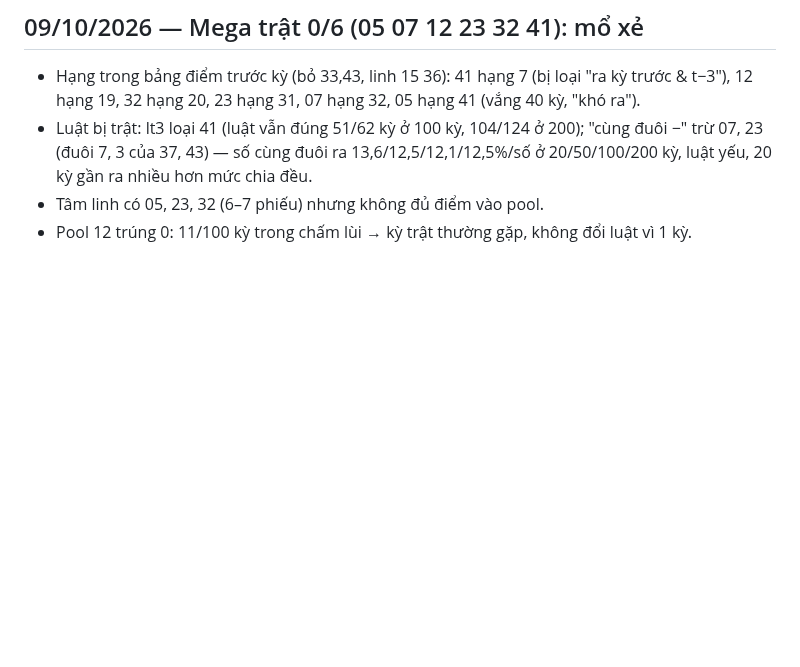
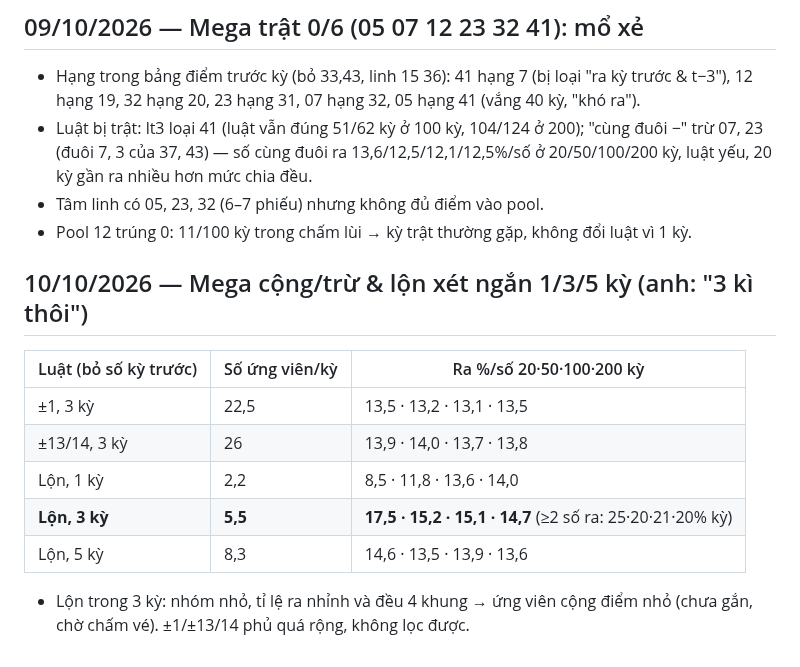
Before and after one commit to heromassk/viettlot, a Markdown page: ghi-chu-quy-luat.md, the part around the change. Rendered like a GitHub page; blank space fills up the shorter version.

Commit message:
Ghi chú: lộn/cộng trừ 3 kỳ Mega
Co-Authored-By: Claude Opus 5.5 <noreply@anthropic.com>
Claude-Session: https://claude.ai/code/session_01Efg1XRafnDA3qXkMu91BiU

```diff
--- a/ghi-chu-quy-luat.md
+++ b/ghi-chu-quy-luat.md
@@ -2245,3 +2245,13 @@ Kỳ ra từ 3 số trở lên thuộc nhóm "dương + tổng" (12 lần gần
 - Luật bị trật: lt3 loại 41 (luật vẫn đúng 51/62 kỳ ở 100 kỳ, 104/124 ở 200); "cùng đuôi −" trừ 07, 23 (đuôi 7, 3 của 37, 43) — số cùng đuôi ra 13,6/12,5/12,1/12,5%/số ở 20/50/100/200 kỳ, luật yếu, 20 kỳ gần ra nhiều hơn mức chia đều.
 - Tâm linh có 05, 23, 32 (6–7 phiếu) nhưng không đủ điểm vào pool.
 - Pool 12 trúng 0: 11/100 kỳ trong chấm lùi → kỳ trật thường gặp, không đổi luật vì 1 kỳ.
+
+## 10/10/2026 — Mega cộng/trừ & lộn xét ngắn 1/3/5 kỳ (anh: "3 kì thôi")
+| Luật (bỏ số kỳ trước) | Số ứng viên/kỳ | Ra %/số 20·50·100·200 kỳ |
+|---|---|---|
+| ±1, 3 kỳ | 22,5 | 13,5 · 13,2 · 13,1 · 13,5 |
+| ±13/14, 3 kỳ | 26 | 13,9 · 14,0 · 13,7 · 13,8 |
+| Lộn, 1 kỳ | 2,2 | 8,5 · 11,8 · 13,6 · 14,0 |
+| **Lộn, 3 kỳ** | **5,5** | **17,5 · 15,2 · 15,1 · 14,7** (≥2 số ra: 25·20·21·20% kỳ) |
+| Lộn, 5 kỳ | 8,3 | 14,6 · 13,5 · 13,9 · 13,6 |
+- Lộn trong 3 kỳ: nhóm nhỏ, tỉ lệ ra nhỉnh và đều 4 khung → ứng viên cộng điểm nhỏ (chưa gắn, chờ chấm vé). ±1/±13/14 phủ quá rộng, không lọc được.
```
